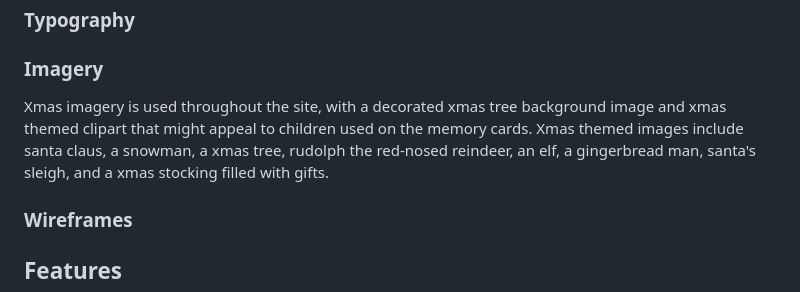
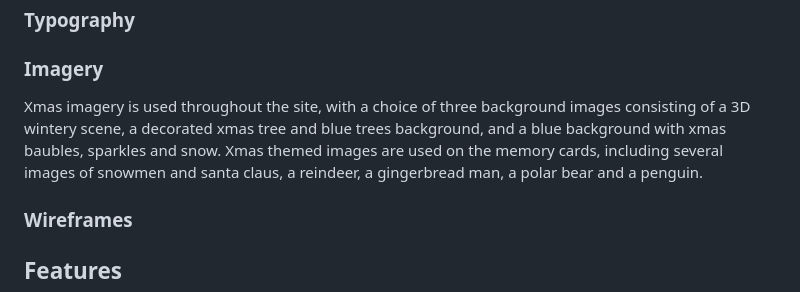
Before and after one commit to Jem212Mac/CI_Project2_Xmas_Memory_Game, a Markdown page: README.md, the part around the change. GitHub-like rendering.

```diff
--- a/README.md
+++ b/README.md
@@ -67,7 +67,7 @@ The colour scheme includes traditional xmas colours including green, red, black,
 
 ### Imagery
 
-Xmas imagery is used throughout the site, with a decorated xmas tree background image and xmas themed clipart that might appeal to children used on the memory cards.  Xmas themed images include santa claus, a snowman, a xmas tree, rudolph the red-nosed reindeer, an elf, a gingerbread man, santa's sleigh, and a xmas stocking filled with gifts.
+Xmas imagery is used throughout the site, with a choice of three background images consisting of a 3D wintery scene, a decorated xmas tree and blue trees background, and a blue background with xmas baubles, sparkles and snow.  Xmas themed images are used on the memory cards, including several images of snowmen and santa claus, a reindeer, a gingerbread man, a polar bear and a penguin.
 
 ### Wireframes
 
```
